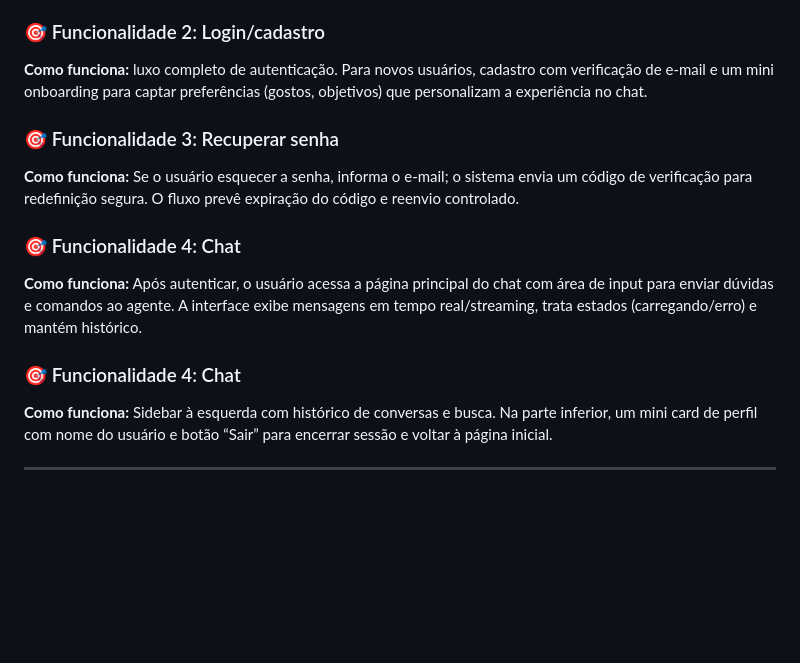
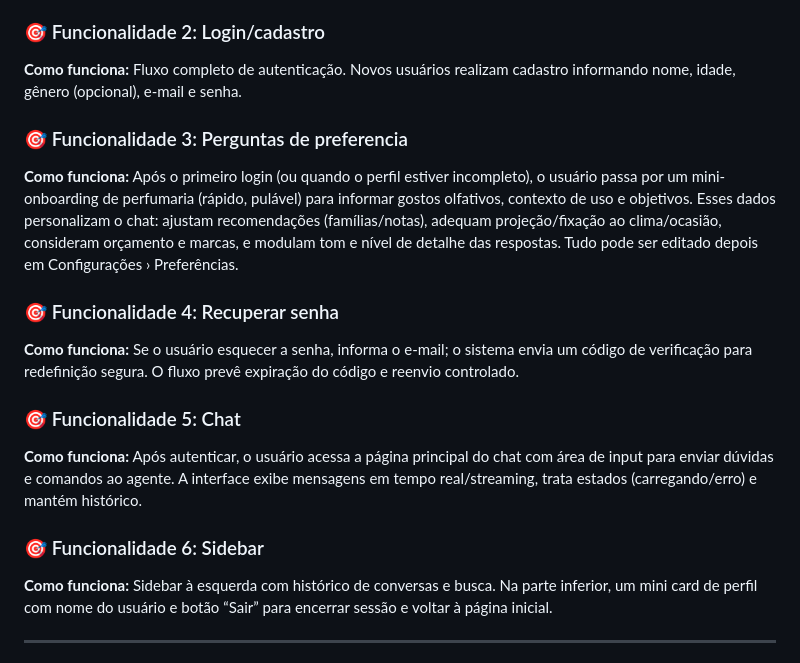
Before and after one commit to Stenishh/EssentIA-Front, a Markdown page: README.md, the part around one of its changes. GitHub-like rendering; blank space fills up the shorter version.

Commit message:
update: readme

```diff
--- a/README.md
+++ b/README.md
@@ -108,15 +108,18 @@ frontend/
 **Como funciona:** Página inicial com área de autenticação (login/CTA para cadastro) e apresentação do agente: o que faz, como funciona, planos, limites e políticas (Privacidade/Termos). Traz CTAs claros e direciona o usuário autenticado para o chat.
 
 ### 🎯 Funcionalidade 2: Login/cadastro
-**Como funciona:** luxo completo de autenticação. Para novos usuários, cadastro com verificação de e-mail e um mini onboarding para captar preferências (gostos, objetivos) que personalizam a experiência no chat.
+**Como funciona:** Fluxo completo de autenticação. Novos usuários realizam cadastro informando nome, idade, gênero (opcional), e-mail e senha.
 
-### 🎯 Funcionalidade 3: Recuperar senha
+### 🎯 Funcionalidade 3: Perguntas de preferencia
+**Como funciona:** Após o primeiro login (ou quando o perfil estiver incompleto), o usuário passa por um mini-onboarding de perfumaria (rápido, pulável) para informar gostos olfativos, contexto de uso e objetivos. Esses dados personalizam o chat: ajustam recomendações (famílias/notas), adequam projeção/fixação ao clima/ocasião, consideram orçamento e marcas, e modulam tom e nível de detalhe das respostas. Tudo pode ser editado depois em Configurações › Preferências.
+
+### 🎯 Funcionalidade 4: Recuperar senha
 **Como funciona:** Se o usuário esquecer a senha, informa o e-mail; o sistema envia um código de verificação para redefinição segura. O fluxo prevê expiração do código e reenvio controlado.
 
-### 🎯 Funcionalidade 4: Chat
+### 🎯 Funcionalidade 5: Chat
 **Como funciona:** Após autenticar, o usuário acessa a página principal do chat com área de input para enviar dúvidas e comandos ao agente. A interface exibe mensagens em tempo real/streaming, trata estados (carregando/erro) e mantém histórico.
 
-### 🎯 Funcionalidade 4: Chat
+### 🎯 Funcionalidade 6: Sidebar
 **Como funciona:** Sidebar à esquerda com histórico de conversas e busca. Na parte inferior, um mini card de perfil com nome do usuário e botão “Sair” para encerrar sessão e voltar à página inicial.
 
 
```
Also changed, not shown: other parts of README.md (+2 -2 lines).
